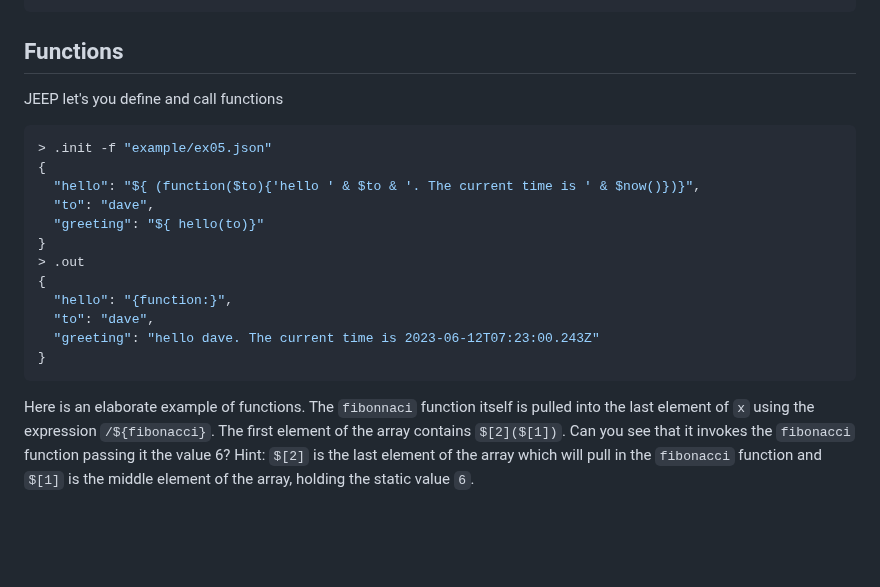
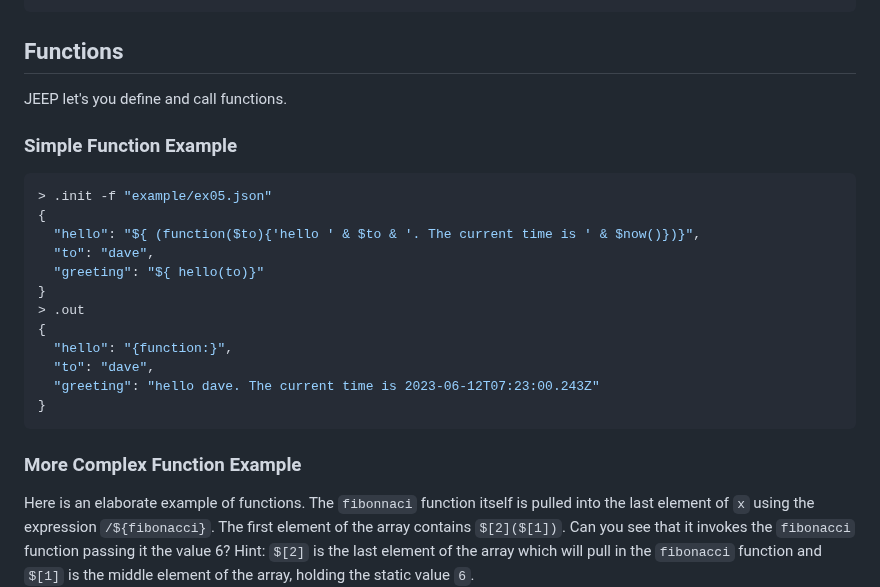
Before and after one commit to cisco-open/stated, a Markdown page: README.md, the part around the change. GitHub-like rendering; blank space fills up the shorter version.

Commit message:
readme examples

````diff
--- a/README.md
+++ b/README.md
@@ -247,7 +247,8 @@ evaluated twice.
 
 ```
 ## Functions
-JEEP let's you define and call functions
+JEEP let's you define and call functions.
+### Simple Function Example
 ```bash
 > .init -f "example/ex05.json"
 {
@@ -262,6 +263,7 @@ JEEP let's you define and call functions
   "greeting": "hello dave. The current time is 2023-06-12T07:23:00.243Z"
 }
 ```
+### More Complex Function Example
 Here is an elaborate example of functions. The `fibonnaci` function itself is pulled into the last element of `x`
 using the expression ``/${fibonacci}``. The first element of the array contains `$[2]($[1])`. Can you see that
 it invokes the `fibonacci` function passing it the value 6? Hint: `$[2]` is the last element of the array which
````
